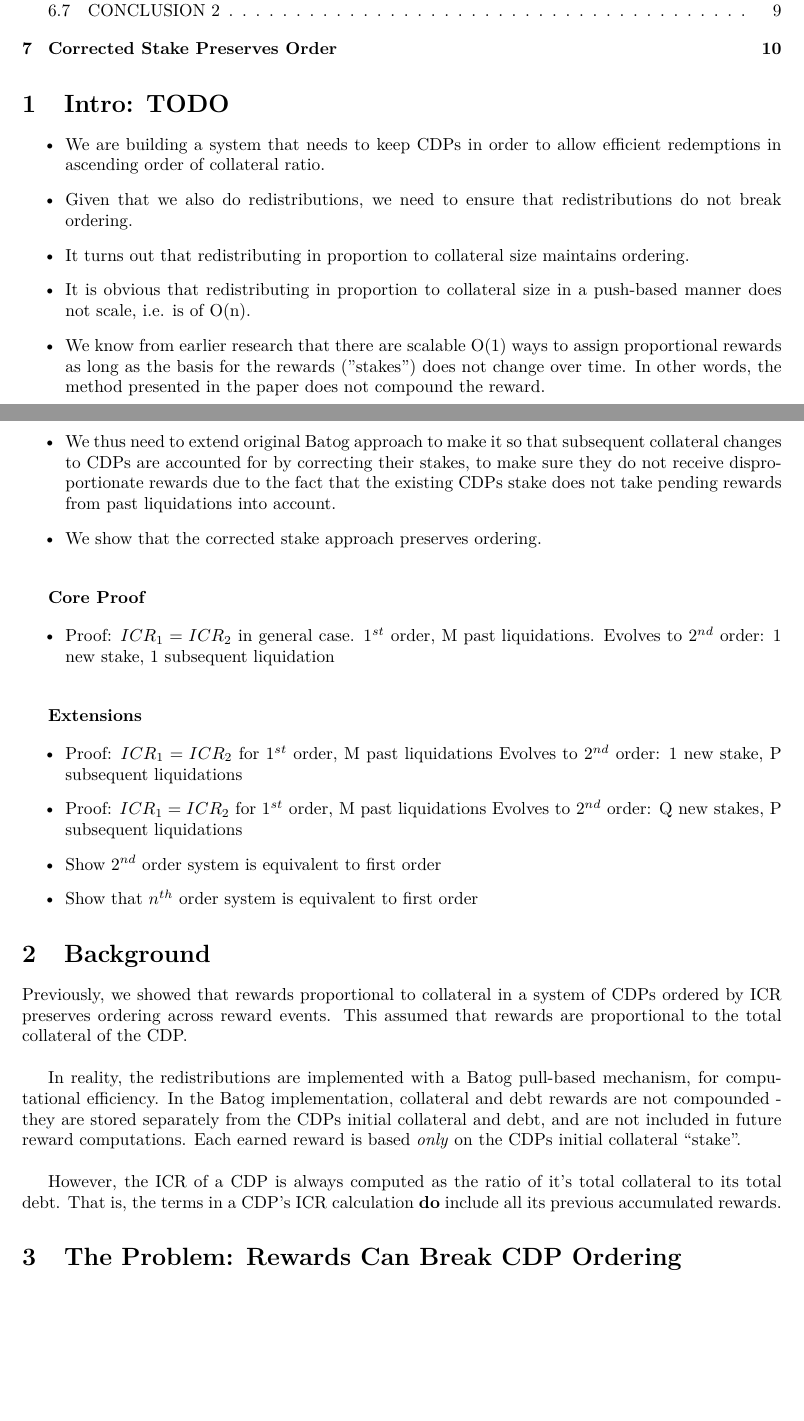
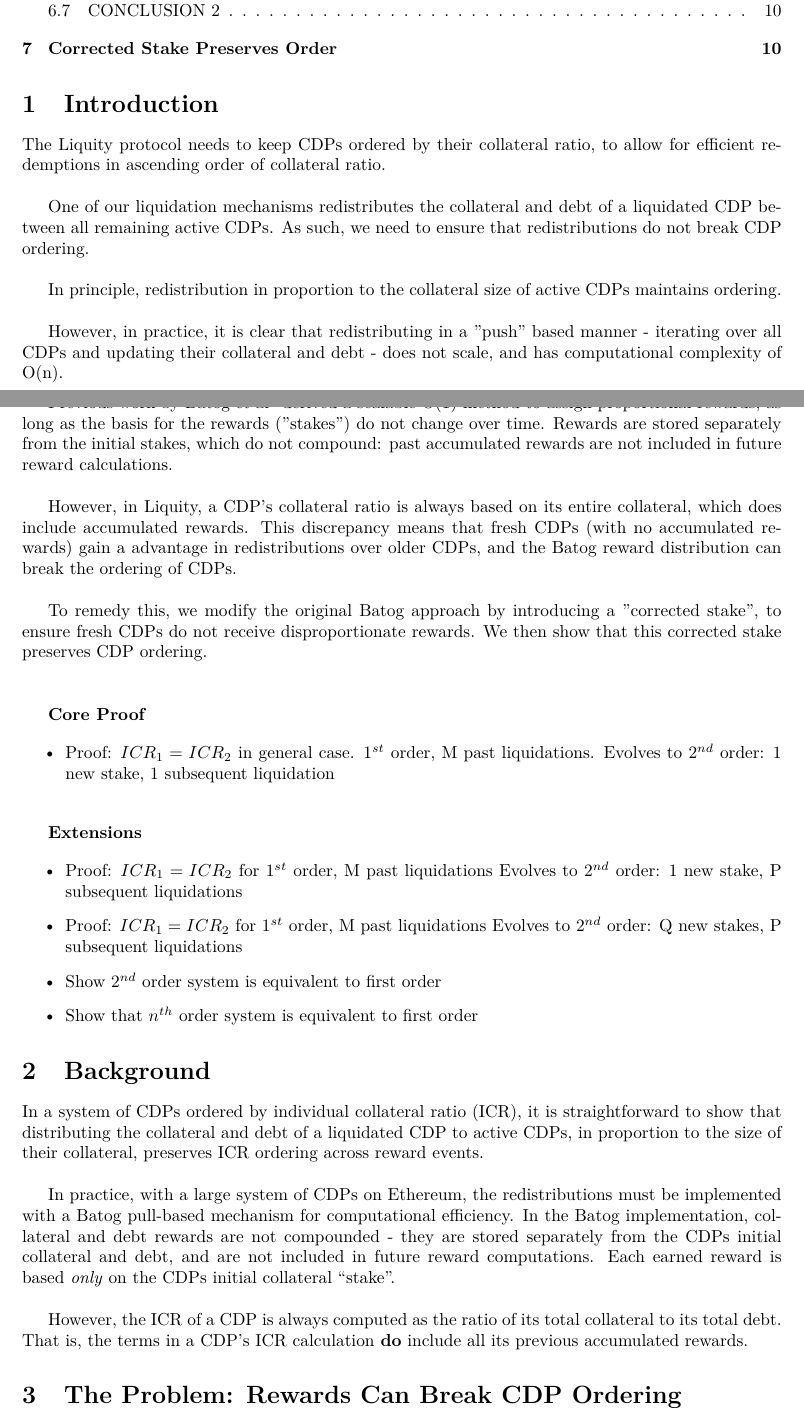
Before and after one commit to liquity/dev, a LaTeX document (packages/contracts/mathProofs/CDP_ICR_Equality_and_Order_in_Batog_based_Redistribution_with_Uncorrected_Stakes.tex): two parts of pages 1 and 2 of 12, joined at a grey line, cut so that both start at the same text, the shorter picture padded with empty space. Compiled offline with pdfLaTeX.

Commit message:
Corrected stakes proof: revise intro and minor re-wordings

```diff
--- a/packages/contracts/mathProofs/CDP_ICR_Equality_and_Order_in_Batog_based_Redistribution_with_Uncorrected_Stakes.tex
+++ b/packages/contracts/mathProofs/CDP_ICR_Equality_and_Order_in_Batog_based_Redistribution_with_Uncorrected_Stakes.tex
@@ -19,17 +19,23 @@
 
 \tableofcontents
 
-\section{Intro: TODO}
+\section{Introduction}
 
-\begin{itemize}
-\item We are building a system that needs to keep CDPs in order to allow efficient redemptions in ascending order of collateral ratio.
-\item Given that we also do redistributions, we need to ensure that redistributions do not break ordering.
-\item It turns out that redistributing in proportion to collateral size maintains ordering.
-\item It is obvious that redistributing in proportion to collateral size in a push-based manner does not scale, i.e. is of O(n).
-\item We know from earlier research that there are scalable O(1) ways to assign proportional rewards as long as the basis for the rewards ("stakes") does not change over time. In other words, the method presented in the paper does not compound the reward.
-\item We thus need to extend original Batog approach to make it so that subsequent collateral changes to CDPs are accounted for by correcting their stakes, to make sure they do not receive disproportionate rewards due to the fact that the existing CDPs stake does not take pending rewards from past liquidations into account.
-\item We show that the corrected stake approach preserves ordering.
-\end{itemize}
+
+The Liquity protocol needs to keep CDPs ordered by their collateral ratio, to allow for efficient redemptions in ascending order of collateral ratio. \\
+
+One of our liquidation mechanisms redistributes the collateral and debt of a liquidated CDP between all remaining active CDPs. As such, we need to ensure that redistributions do not break CDP ordering. \\
+
+In principle, redistribution in proportion to the collateral size of active CDPs maintains ordering. \\
+
+However, in practice, it is clear that redistributing in a "push" based manner - iterating over all CDPs and updating their collateral and debt - does not scale, and has computational complexity of O(n). \\
+
+Previous work by Batog et al$^{1}$ derived a scalable O(1) method to assign proportional rewards, as long as the basis for the rewards ("stakes") do not change over time. Rewards are stored separately from the initial stakes, which do not compound: past accumulated rewards are not included in future reward calculations. \\
+
+However, in Liquity, a CDP's collateral ratio is always based on its entire collateral, which does include accumulated rewards. This discrepancy means that fresh CDPs (with no accumulated rewards) gain a advantage in redistributions over older CDPs, and the Batog reward distribution can break the ordering of CDPs. \\
+
+To remedy this, we modify the original Batog approach by introducing a "corrected stake", to ensure fresh CDPs do not receive disproportionate rewards. We then show that this corrected stake preserves CDP ordering. \\
+
 
 \bigskip
 \textbf{Core Proof}
@@ -50,11 +56,11 @@
 
 \section{Background}
 
-Previously, we showed that rewards proportional to collateral in a system of CDPs ordered by ICR preserves ordering across reward events. This assumed that rewards are proportional to the total collateral of the CDP.\\
+In a system of CDPs ordered by individual collateral ratio (ICR), it is straightforward to show that distributing the collateral and debt of a liquidated CDP to active CDPs, in proportion to the size of their collateral, preserves ICR ordering across reward events.\\
 
-In reality, the redistributions are implemented with a Batog pull-based mechanism, for computational efficiency.  In the Batog implementation, collateral and debt rewards are not compounded - they are stored separately from the CDPs initial collateral and debt, and are not included in future reward computations.  Each earned reward is based \textit{only} on the CDPs initial collateral “stake”.\\
+In practice, with a large system of CDPs on Ethereum, the redistributions must be implemented with a Batog pull-based mechanism for computational efficiency. In the Batog implementation, collateral and debt rewards are not compounded - they are stored separately from the CDPs initial collateral and debt, and are not included in future reward computations.  Each earned reward is based \textit{only} on the CDPs initial collateral “stake”.\\
 
-However, the ICR of a CDP is always computed as the ratio of it’s total collateral to its total debt. That is, the terms in a CDP’s ICR calculation \textbf{do} include all its previous accumulated rewards.
+However, the ICR of a CDP is always computed as the ratio of its total collateral to its total debt. That is, the terms in a CDP’s ICR calculation \textbf{do} include all its previous accumulated rewards.
 
 \section{The Problem: Rewards Can Break CDP Ordering}
 
```
Also changed, not shown: packages/contracts/mathProofs/CDP_ICR_Equality_and_Order_in_Batog_based_Redistribution_with_Uncorrected_Stakes.tex (9 more changed lines).
